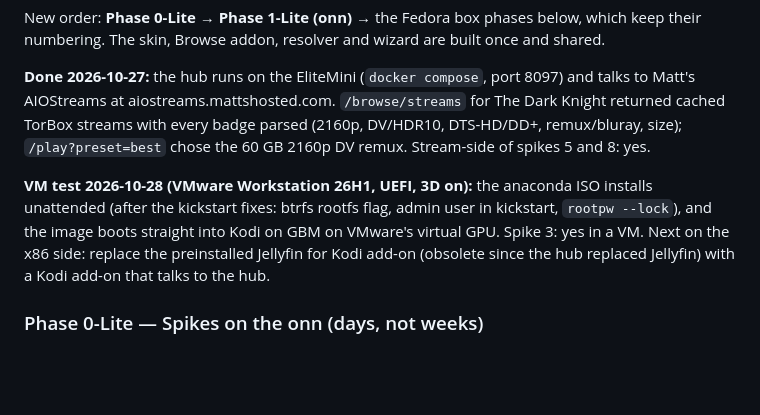
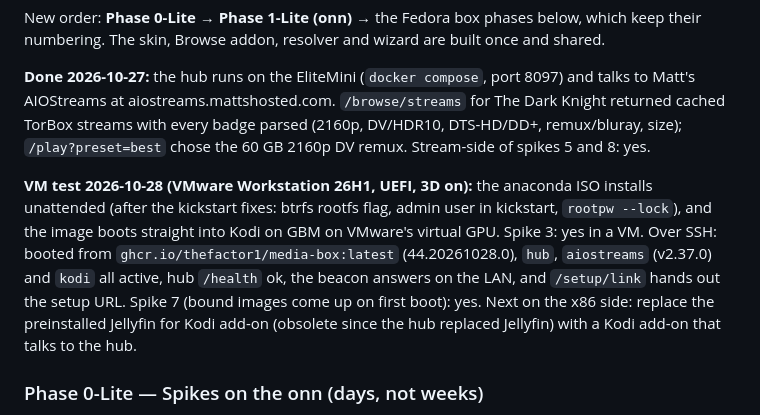
Before and after one commit to TheFactor1/media-box, a Markdown page: PLAN.md, the part around the change. Rendered like a GitHub page; blank space fills up the shorter version.

Commit message:
Plan: VM runs hub, AIOStreams and Kodi from the image
Co-Authored-By: Claude Opus 5.5 <noreply@anthropic.com>

```diff
--- a/PLAN.md
+++ b/PLAN.md
@@ -190,7 +190,7 @@ New order: **Phase 0-Lite → Phase 1-Lite (onn)** → the Fedora box phases bel
 
 **Done 2026-10-27:** the hub runs on the EliteMini (`docker compose`, port 8097) and talks to Matt's AIOStreams at aiostreams.mattshosted.com. `/browse/streams` for The Dark Knight returned cached TorBox streams with every badge parsed (2160p, DV/HDR10, DTS-HD/DD+, remux/bluray, size); `/play?preset=best` chose the 60 GB 2160p DV remux. Stream-side of spikes 5 and 8: yes.
 
-**VM test 2026-10-28 (VMware Workstation 26H1, UEFI, 3D on):** the anaconda ISO installs unattended (after the kickstart fixes: btrfs rootfs flag, admin user in kickstart, `rootpw --lock`), and the image boots straight into Kodi on GBM on VMware's virtual GPU. Spike 3: yes in a VM. Next on the x86 side: replace the preinstalled Jellyfin for Kodi add-on (obsolete since the hub replaced Jellyfin) with a Kodi add-on that talks to the hub.
+**VM test 2026-10-28 (VMware Workstation 26H1, UEFI, 3D on):** the anaconda ISO installs unattended (after the kickstart fixes: btrfs rootfs flag, admin user in kickstart, `rootpw --lock`), and the image boots straight into Kodi on GBM on VMware's virtual GPU. Spike 3: yes in a VM. Over SSH: booted from `ghcr.io/thefactor1/media-box:latest` (44.20261028.0), `hub`, `aiostreams` (v2.37.0) and `kodi` all active, hub `/health` ok, the beacon answers on the LAN, and `/setup/link` hands out the setup URL. Spike 7 (bound images come up on first boot): yes. Next on the x86 side: replace the preinstalled Jellyfin for Kodi add-on (obsolete since the hub replaced Jellyfin) with a Kodi add-on that talks to the hub.
 
 ### Phase 0-Lite — Spikes on the onn (days, not weeks)
 1. ADB: disable `launcherx` and friends on the onn's current Google TV build; confirm Settings is still reachable (from our launcher or a Kodi menu item) and the box survives a reboot and a Google update.
```
